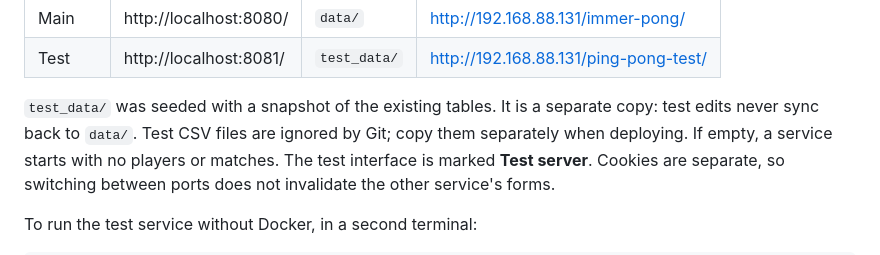
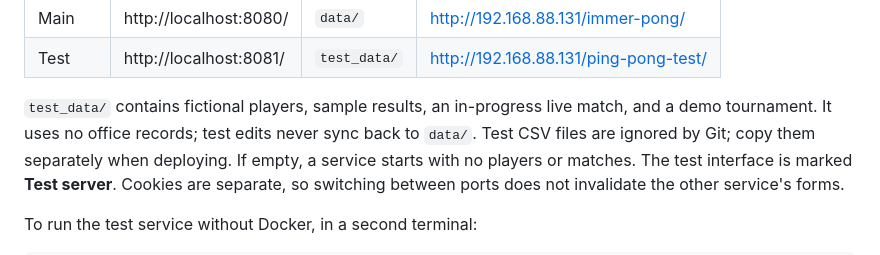
Before and after one commit to heitormachd/Immer-Pong, a Markdown page: README.md, the part around the change. GitHub-like rendering.

Commit message:
Update README to clarify test_data usage and contents

```diff
--- a/README.md
+++ b/README.md
@@ -48,8 +48,8 @@ Compose starts two independent services:
 | Main | http://localhost:8080/ | `data/` | http://192.168.88.131/immer-pong/ |
 | Test | http://localhost:8081/ | `test_data/` | http://192.168.88.131/ping-pong-test/ |
 
-`test_data/` was seeded with a snapshot of the existing tables. It is a separate
-copy: test edits never sync back to `data/`. Test CSV files are ignored by Git;
+`test_data/` contains fictional players, sample results, an in-progress live match,
+and a demo tournament. It uses no office records; test edits never sync back to `data/`. Test CSV files are ignored by Git;
 copy them separately when deploying. If empty, a service starts with no players
 or matches. The test interface is marked **Test server**. Cookies are separate,
 so switching between ports does not invalidate the other service's forms.
```
